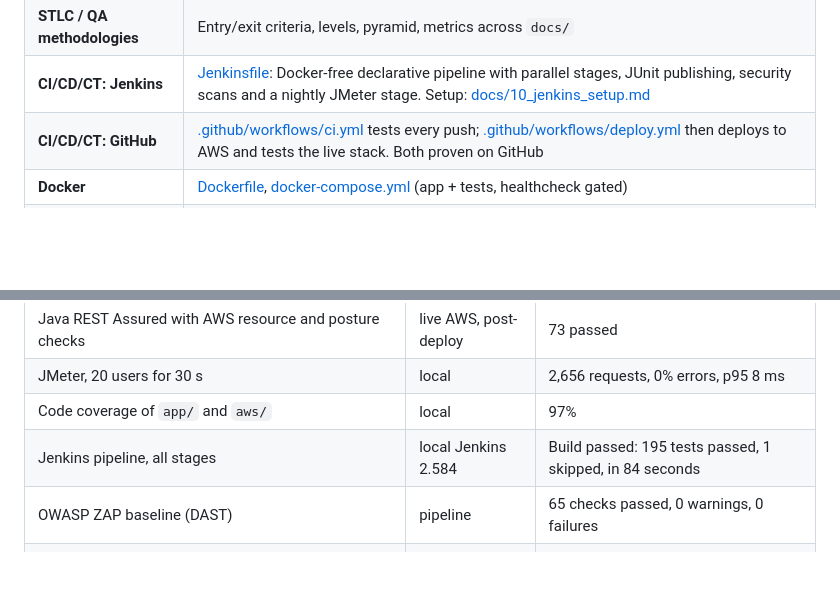
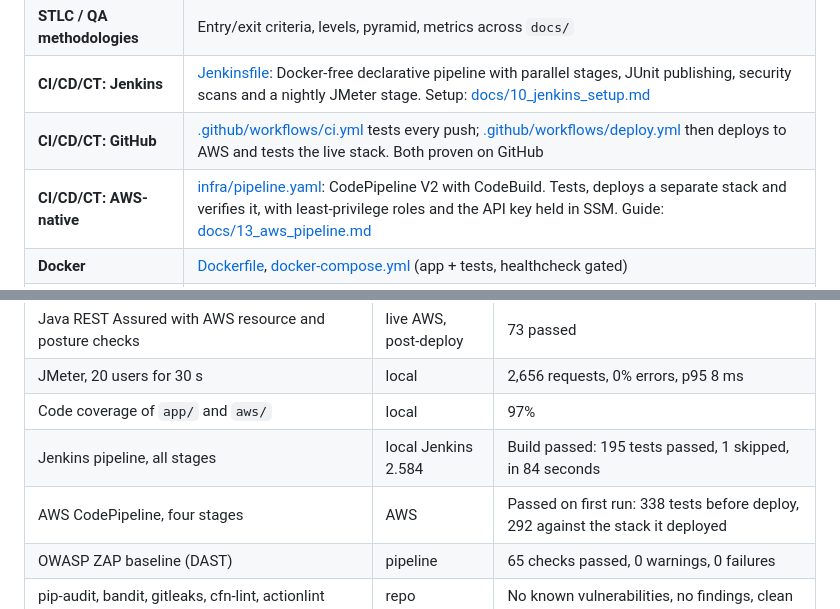
Before and after one commit to FlorinaBrahimi/qa-engineer-portfolio, a Markdown page: README.md, 2 parts joined by grey strips. Drawn GitHub-style; blank space fills up the shorter version.

Commit message:
Document the AWS-native pipeline in the README
Co-Authored-By: Claude Opus 5.5 <noreply@anthropic.com>

```diff
--- a/README.md
+++ b/README.md
@@ -47,6 +47,7 @@ it never appears in this repository. Load `.env` before running anything against
 | **STLC / QA methodologies** | Entry/exit criteria, levels, pyramid, metrics across `docs/` |
 | **CI/CD/CT: Jenkins** | [Jenkinsfile](Jenkinsfile): Docker-free declarative pipeline with parallel stages, JUnit publishing, security scans and a nightly JMeter stage. Setup: [docs/10_jenkins_setup.md](docs/10_jenkins_setup.md) |
 | **CI/CD/CT: GitHub** | [.github/workflows/ci.yml](.github/workflows/ci.yml) tests every push; [.github/workflows/deploy.yml](.github/workflows/deploy.yml) then deploys to AWS and tests the live stack. Both proven on GitHub |
+| **CI/CD/CT: AWS-native** | [infra/pipeline.yaml](infra/pipeline.yaml): CodePipeline V2 with CodeBuild. Tests, deploys a separate stack and verifies it, with least-privilege roles and the API key held in SSM. Guide: [docs/13_aws_pipeline.md](docs/13_aws_pipeline.md) |
 | **Docker** | [Dockerfile](Dockerfile), [docker-compose.yml](docker-compose.yml) (app + tests, healthcheck gated) |
 | **Agile: Scrum & Kanban, estimation, test data** | [docs/06_agile_practices.md](docs/06_agile_practices.md), [testdata/factory.py](testdata/factory.py) |
 | **AI-assisted test generation** | [ai_testing/generate_tests.py](ai_testing/generate_tests.py) (Claude via Anthropic SDK, grounded in the OpenAPI contract) |
@@ -89,6 +90,7 @@ Jenkinsfile, .github/workflows/ci.yml, Dockerfile, docker-compose.yml, Makefile
 | JMeter, 20 users for 30 s | local | 2,656 requests, 0% errors, p95 8 ms |
 | Code coverage of `app/` and `aws/` | local | 97% |
 | Jenkins pipeline, all stages | local Jenkins 2.584 | Build passed: 195 tests passed, 1 skipped, in 84 seconds |
+| AWS CodePipeline, four stages | AWS | Passed on first run: 338 tests before deploy, 292 against the stack it deployed |
 | OWASP ZAP baseline (DAST) | pipeline | 65 checks passed, 0 warnings, 0 failures |
 | pip-audit, bandit, gitleaks, cfn-lint, actionlint | repo | No known vulnerabilities, no findings, clean |
 
```
